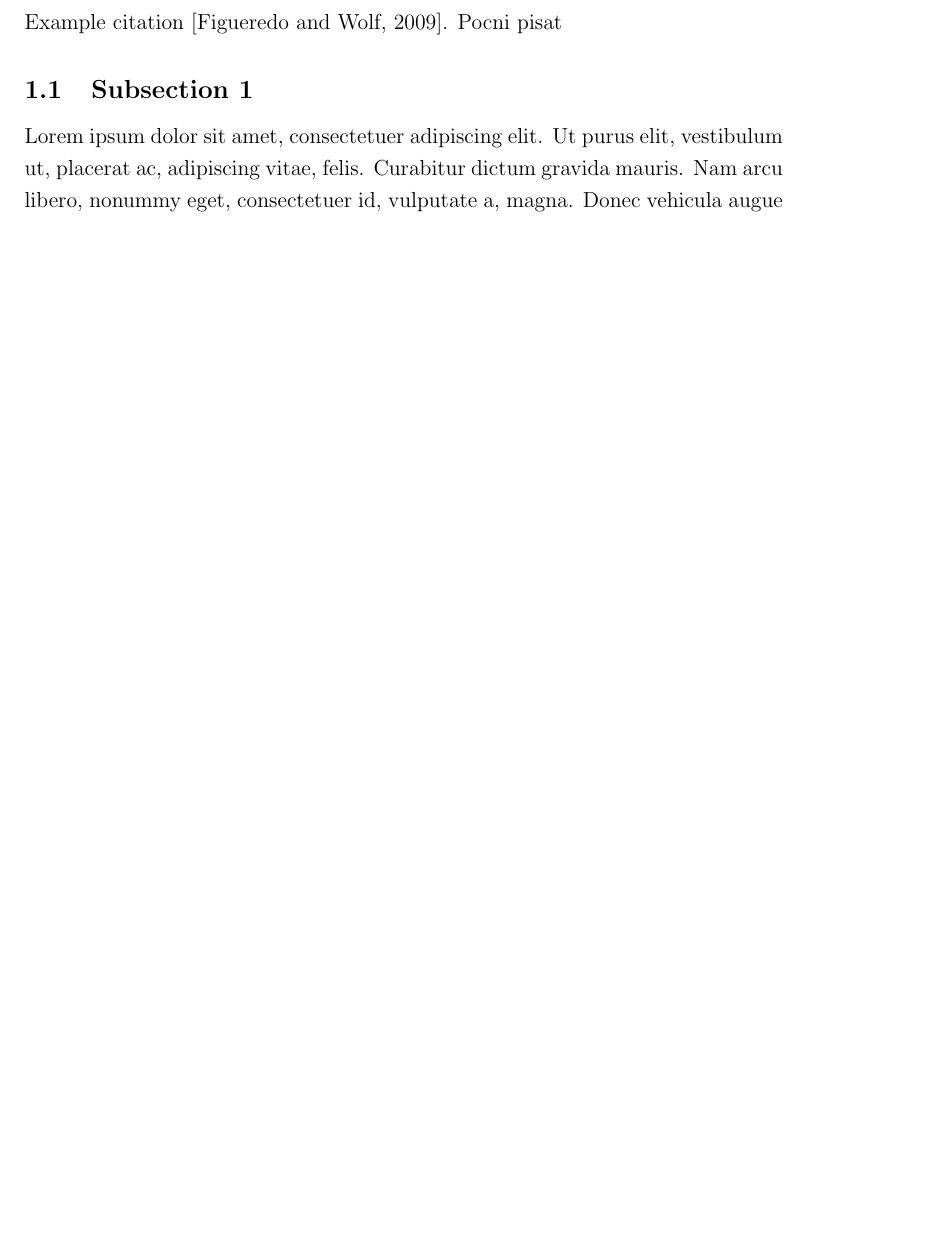
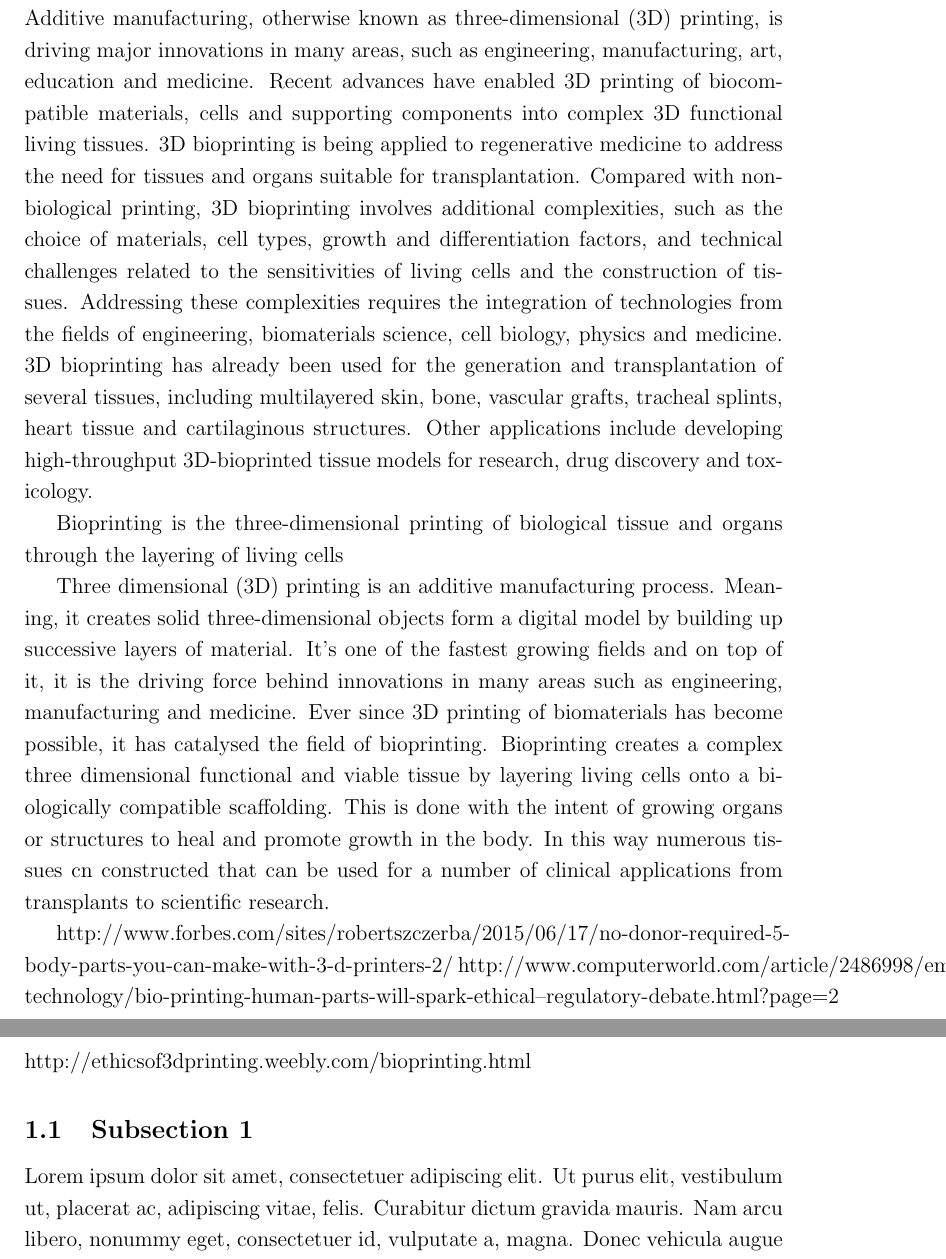
Before and after one commit to mirjamsk/comp-ethics, a LaTeX document (Bioprinting.tex): part of page 3 of 7 before the commit and two parts of pages 3 and 4 of 8 after it, the two joined at a grey line, cut at the place of the change, the shorter picture padded with empty space. Compiled offline with pdfLaTeX.

Commit message:
Start intro

```diff
--- a/Bioprinting.tex
+++ b/Bioprinting.tex
@@ -85,8 +85,18 @@ Prof.ssa Viola  \textsc{Schiaffonati} % Supervisor's Name
 
 \section{Introduction} % Major section
 
-Example citation \cite{Figueredo:2009dg}.
-Pocni pisat
+Additive manufacturing, otherwise known as three-dimensional (3D) printing, is driving major innovations in many areas, such as engineering, manufacturing, art, education and medicine. Recent advances have enabled 3D printing of biocompatible materials, cells and supporting components into complex 3D functional living tissues. 3D bioprinting is being applied to regenerative medicine to address the need for tissues and organs suitable for transplantation. Compared with non-biological printing, 3D bioprinting involves additional complexities, such as the choice of materials, cell types, growth and differentiation factors, and technical challenges related to the sensitivities of living cells and the construction of tissues. Addressing these complexities requires the integration of technologies from the fields of engineering, biomaterials science, cell biology, physics and medicine. 3D bioprinting has already been used for the generation and transplantation of several tissues, including multilayered skin, bone, vascular grafts, tracheal splints, heart tissue and cartilaginous structures. Other applications include developing high-throughput 3D-bioprinted tissue models for research, drug discovery and toxicology.
+
+Bioprinting is the three-dimensional printing of biological tissue and organs through the layering of living cells
+
+
+Three dimensional (3D) printing is an additive manufacturing process. Meaning, it creates solid three-dimensional objects form a digital model by building up successive layers of material. It's one of the fastest growing fields and on top of it, it is the driving force behind innovations in many areas such as engineering, manufacturing and medicine. Ever since 3D printing of biomaterials has become possible, it has catalysed the field of bioprinting. Bioprinting creates a complex three dimensional functional and viable tissue by layering living cells onto a biologically compatible scaffolding. This is done with the intent of growing organs or structures to heal and promote growth in the body.
+ In this way numerous tissues cn constructed that can be used for a number of clinical applications from transplants to scientific research.
+
+http://www.forbes.com/sites/robertszczerba/2015/06/17/no-donor-required-5-body-parts-you-can-make-with-3-d-printers-2/
+http://www.computerworld.com/article/2486998/emerging-technology/bio-printing-human-parts-will-spark-ethical--regulatory-debate.html?page=2
+http://ethicsof3dprinting.weebly.com/bioprinting.html
+
 %------------------------------------------------
 
 \subsection{Subsection 1} % Sub-section
```
